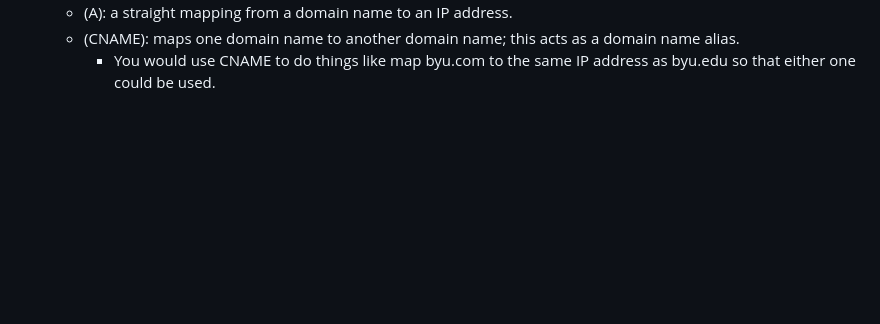
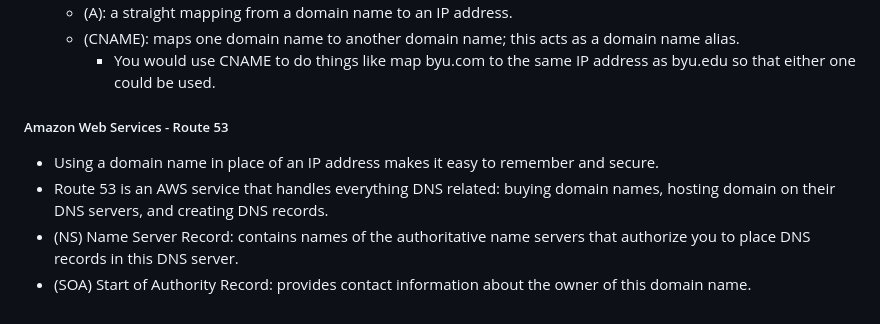
Before and after one commit to jspotten/collaborate, a Markdown page: README.md, the part around the change. Drawn GitHub-style; blank space fills up the shorter version.

Commit message:
Web Servers - Amazon Web Services -- Route 53

```diff
--- a/README.md
+++ b/README.md
@@ -305,3 +305,10 @@ Simon JavaScript:
   - (A): a straight mapping from a domain name to an IP address.
   - (CNAME): maps one domain name to another domain name; this acts as a domain name alias.
     - You would use CNAME to do things like map byu.com to the same IP address as byu.edu so that either one could be used.
+
+<h5>Amazon Web Services - Route 53</h5>
+
+- Using a domain name in place of an IP address makes it easy to remember and secure.
+- Route 53 is an AWS service that handles everything DNS related: buying domain names, hosting domain on their DNS servers, and creating DNS records.
+- (NS) Name Server Record: contains names of the authoritative name servers that authorize you to place DNS records in this DNS server.
+- (SOA) Start of Authority Record: provides contact information about the owner of this domain name.
```
